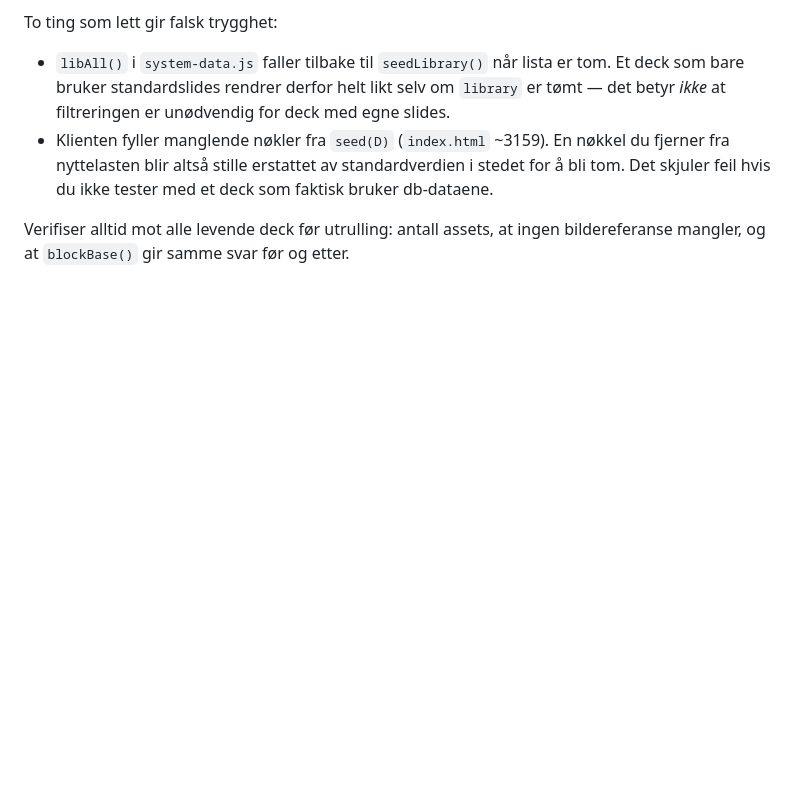
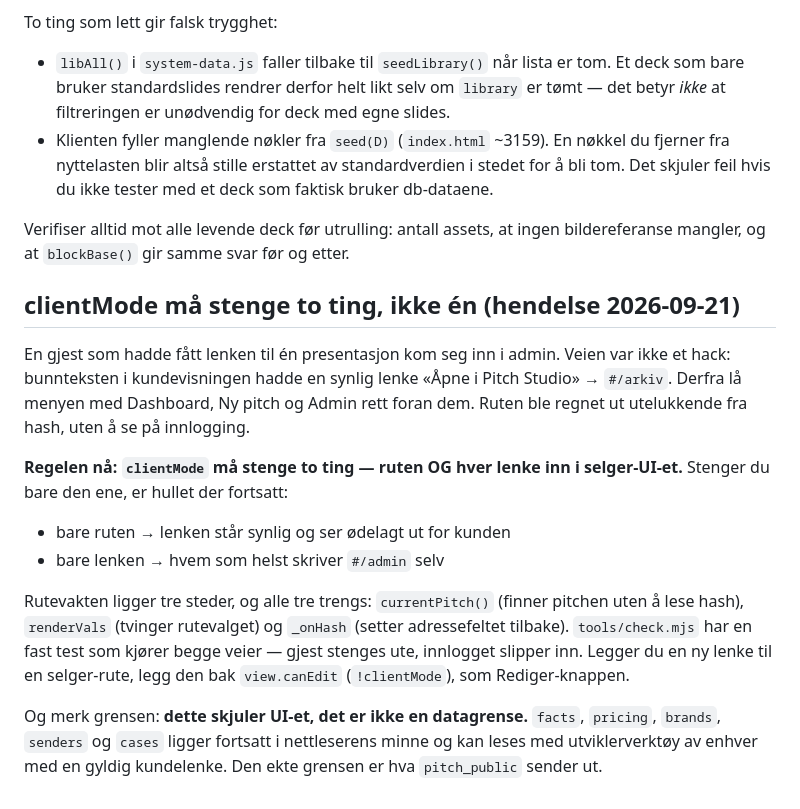
Before and after one commit to heroicadmin/captainhook, a Markdown page: NOTES.md, the part around the change. Drawn GitHub-style; blank space fills up the shorter version.

Commit message:
docs: clientMode må stenge både ruten og lenkene inn i selger-UI-et
Co-Authored-By: Claude Opus 5 <noreply@anthropic.com>

```diff
--- a/NOTES.md
+++ b/NOTES.md
@@ -320,3 +320,27 @@ To ting som lett gir falsk trygghet:
 
 Verifiser alltid mot alle levende deck før utrulling: antall assets, at ingen
 bildereferanse mangler, og at `blockBase()` gir samme svar før og etter.
+
+## clientMode må stenge to ting, ikke én (hendelse 2026-09-21)
+
+En gjest som hadde fått lenken til én presentasjon kom seg inn i admin. Veien var
+ikke et hack: bunnteksten i kundevisningen hadde en synlig lenke «Åpne i Pitch
+Studio» → `#/arkiv`. Derfra lå menyen med Dashboard, Ny pitch og Admin rett foran
+dem. Ruten ble regnet ut utelukkende fra hash, uten å se på innlogging.
+
+**Regelen nå: `clientMode` må stenge to ting — ruten OG hver lenke inn i
+selger-UI-et.** Stenger du bare den ene, er hullet der fortsatt:
+
+- bare ruten → lenken står synlig og ser ødelagt ut for kunden
+- bare lenken → hvem som helst skriver `#/admin` selv
+
+Rutevakten ligger tre steder, og alle tre trengs: `currentPitch()` (finner pitchen
+uten å lese hash), `renderVals` (tvinger rutevalget) og `_onHash` (setter
+adressefeltet tilbake). `tools/check.mjs` har en fast test som kjører begge veier
+— gjest stenges ute, innlogget slipper inn. Legger du en ny lenke til en
+selger-rute, legg den bak `view.canEdit` (`!clientMode`), som Rediger-knappen.
+
+Og merk grensen: **dette skjuler UI-et, det er ikke en datagrense.** `facts`,
+`pricing`, `brands`, `senders` og `cases` ligger fortsatt i nettleserens minne og
+kan leses med utviklerverktøy av enhver med en gyldig kundelenke. Den ekte
+grensen er hva `pitch_public` sender ut.
```
